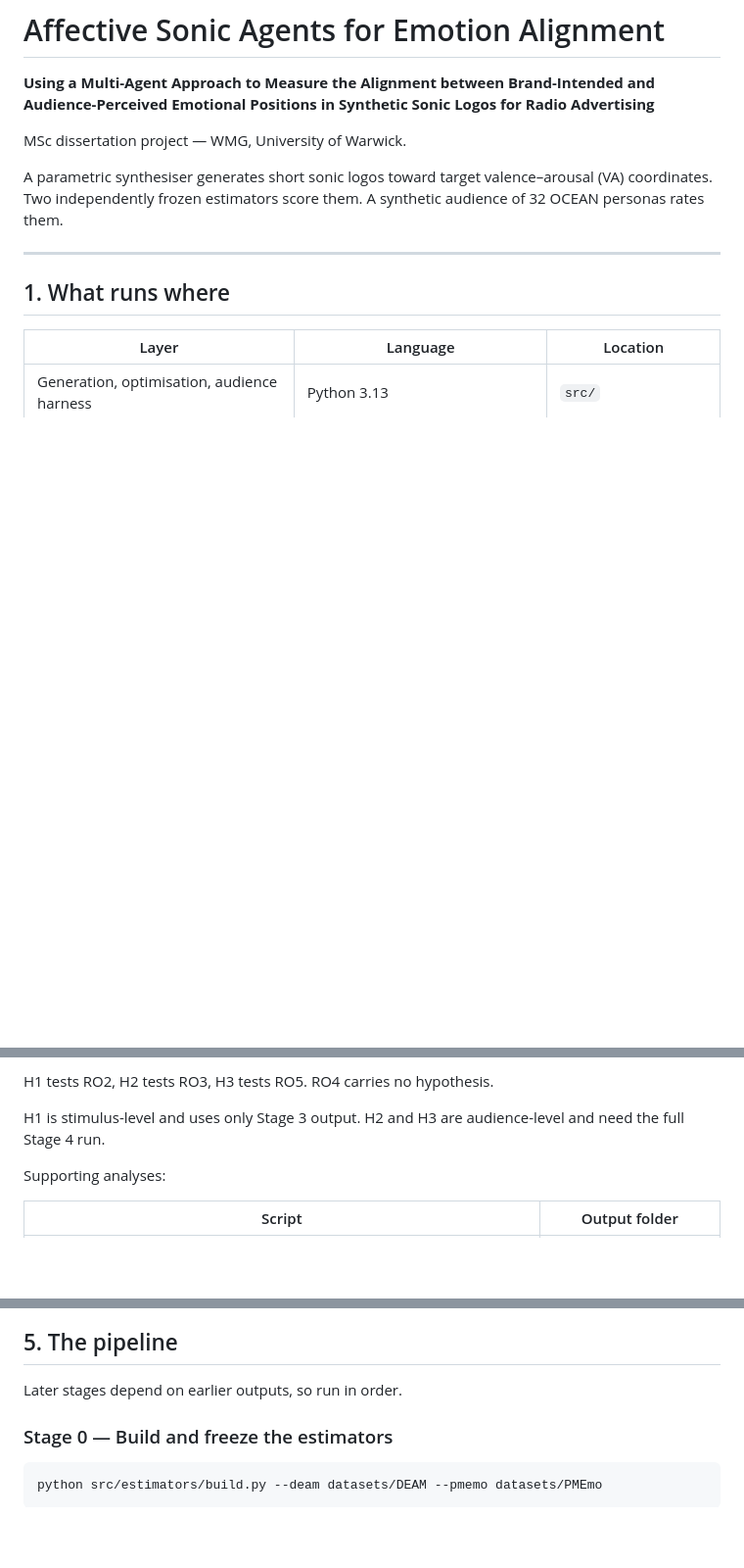
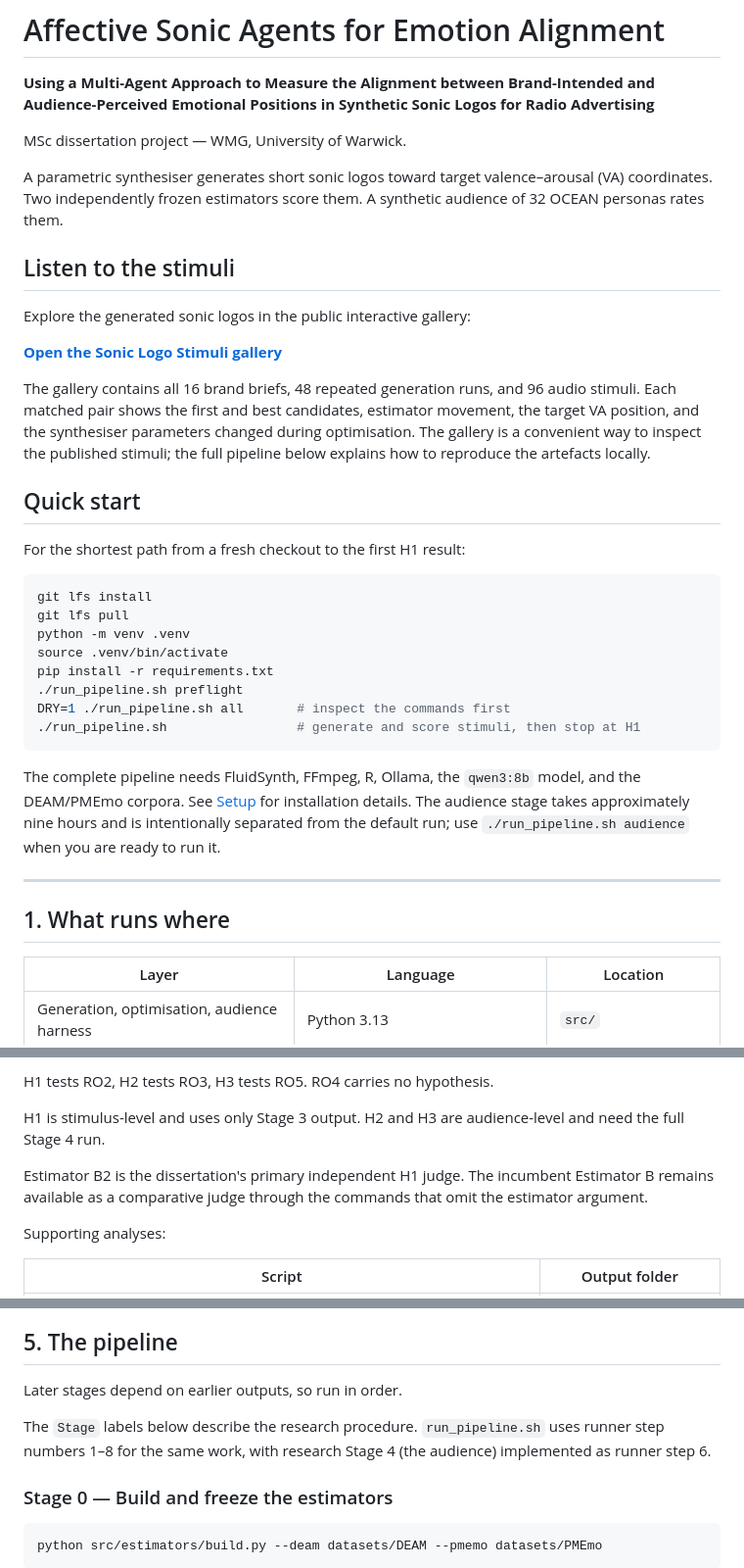
Before and after one commit to kaveenprabodhya/affective-sonic-agents-for-emotion-alignment, a Markdown page: README.md, 3 parts joined by grey strips. Shown at 98% size. GitHub-like rendering; blank space fills up the shorter version.

````diff
--- a/README.md
+++ b/README.md
@@ -5,6 +5,31 @@
 MSc dissertation project — WMG, University of Warwick.
 
 A parametric synthesiser generates short sonic logos toward target valence–arousal (VA) coordinates. Two independently frozen estimators score them. A synthetic audience of 32 OCEAN personas rates them.
+
+## Listen to the stimuli
+
+Explore the generated sonic logos in the public interactive gallery:
+
+**[Open the Sonic Logo Stimuli gallery](https://kaveenprabodhya.github.io/sonic-logo-stimuli/)**
+
+The gallery contains all 16 brand briefs, 48 repeated generation runs, and 96 audio stimuli. Each matched pair shows the first and best candidates, estimator movement, the target VA position, and the synthesiser parameters changed during optimisation. The gallery is a convenient way to inspect the published stimuli; the full pipeline below explains how to reproduce the artefacts locally.
+
+## Quick start
+
+For the shortest path from a fresh checkout to the first H1 result:
+
+```bash
+git lfs install
+git lfs pull
+python -m venv .venv
+source .venv/bin/activate
+pip install -r requirements.txt
+./run_pipeline.sh preflight
+DRY=1 ./run_pipeline.sh all       # inspect the commands first
+./run_pipeline.sh                 # generate and score stimuli, then stop at H1
+```
+
+The complete pipeline needs FluidSynth, FFmpeg, R, Ollama, the `qwen3:8b` model, and the DEAM/PMEmo corpora. See [Setup](#3-setup) for installation details. The audience stage takes approximately nine hours and is intentionally separated from the default run; use `./run_pipeline.sh audience` when you are ready to run it.
 
 ---
 
@@ -38,6 +63,8 @@ The same LLM is used for every agent and every stage.
 H1 tests RO2, H2 tests RO3, H3 tests RO5. RO4 carries no hypothesis.
 
 H1 is stimulus-level and uses only Stage 3 output. H2 and H3 are audience-level and need the full Stage 4 run.
+
+Estimator B2 is the dissertation's primary independent H1 judge. The incumbent Estimator B remains available as a comparative judge through the commands that omit the estimator argument.
 
 Supporting analyses:
 
@@ -211,6 +238,8 @@ Estimator A guides the optimisation loop. Estimator B is held out and used only
 ## 5. The pipeline
 
 Later stages depend on earlier outputs, so run in order.
+
+The `Stage` labels below describe the research procedure. `run_pipeline.sh` uses runner step numbers 1–8 for the same work, with research Stage 4 (the audience) implemented as runner step 6.
 
 ### Stage 0 — Build and freeze the estimators
 
````
Also changed, not shown: other parts of README.md (+5 -5 lines).
